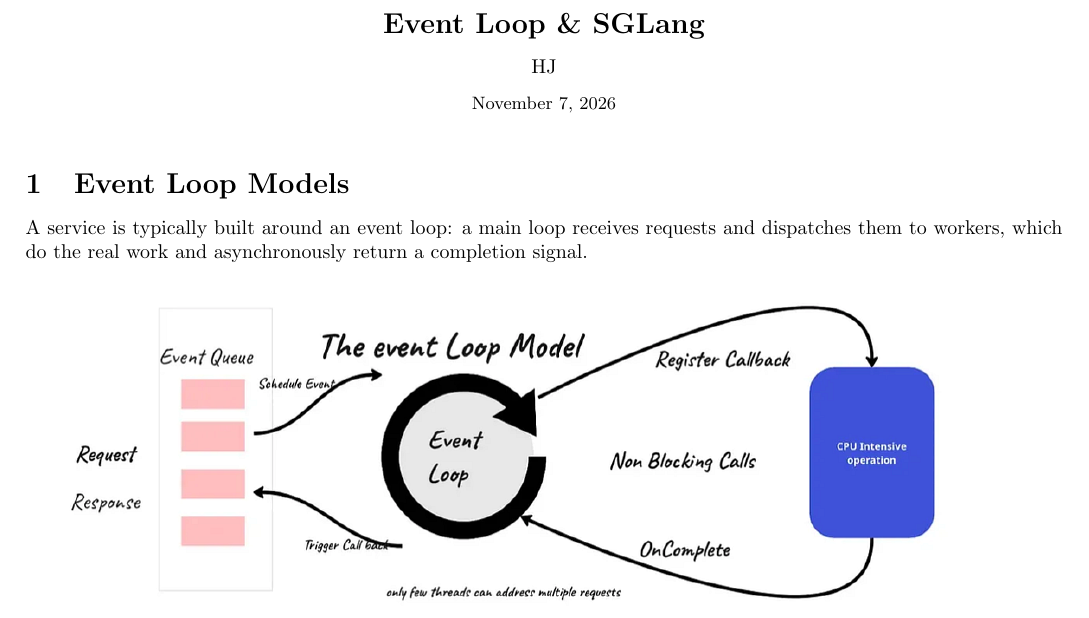
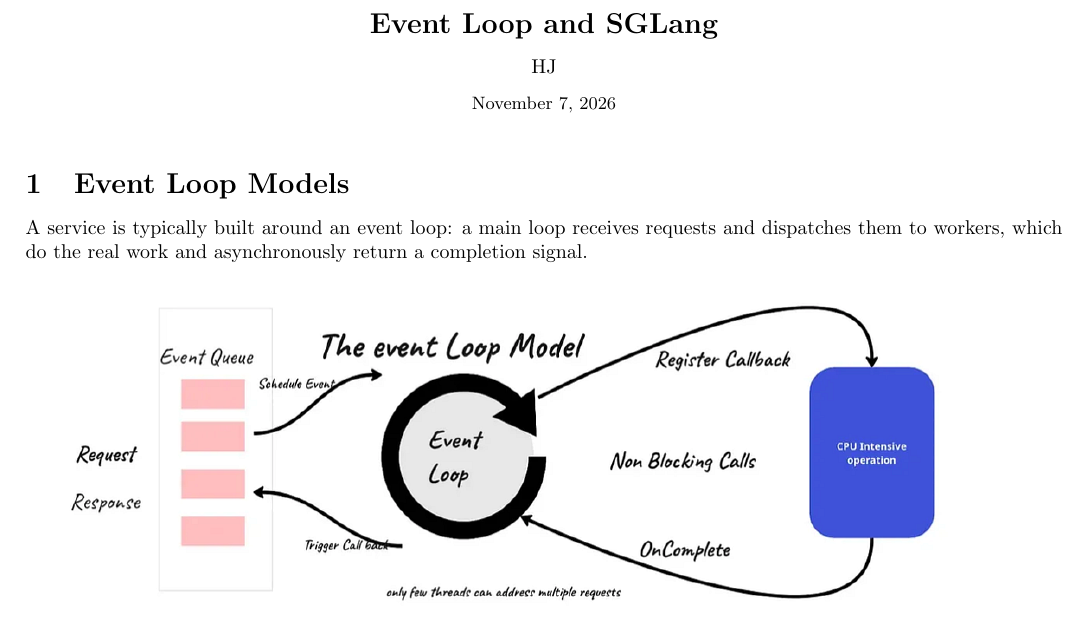
Before and after one commit to jihandong/TechNotes, a LaTeX document (articles/event-loop-and-sglang/main.tex): part of the page, cut so that both start at the same text. Compiled offline with pdfLaTeX.

Commit message:
HJ: minor change, replace '\&' with 'and' in the title

```diff
--- a/articles/event-loop-and-sglang/main.tex
+++ b/articles/event-loop-and-sglang/main.tex
@@ -25,7 +25,7 @@
 \makeatother
 % HJNotes-Tags: AI Infra, SGLang, Event Loop
 % HJNotes-Summary: SGLang's single-threaded event loop, overlap vs normal modes, and the parallelism axes.
-\title{Event Loop \& SGLang}
+\title{Event Loop and SGLang}
 \author{HJ}
 \begin{document}
 \maketitle
```
Also changed, not shown: articles/event-loop-and-sglang/main.pdf.
